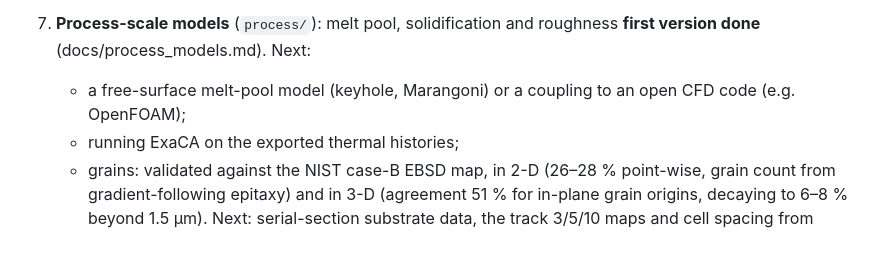
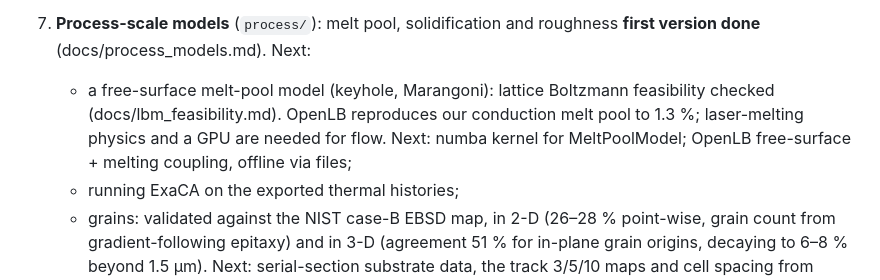
Before and after one commit to kAbdleghafar/FE_TPMS, a Markdown page: docs/roadmap.md, the part around the change. GitHub-like rendering; blank space fills up the shorter version.

```diff
--- a/docs/roadmap.md
+++ b/docs/roadmap.md
@@ -34,7 +34,10 @@ fidelity, benchmark credibility).
    * the Barsoum TPMS ranking with the thermal model.
 7. **Process-scale models** (`process/`): melt pool, solidification and roughness **first version done**
    (docs/process_models.md). Next:
-   * a free-surface melt-pool model (keyhole, Marangoni) or a coupling to an open CFD code (e.g. OpenFOAM);
+   * a free-surface melt-pool model (keyhole, Marangoni): lattice Boltzmann feasibility checked
+     (docs/lbm_feasibility.md). OpenLB reproduces our conduction melt pool to 1.3 %; laser-melting physics
+     and a GPU are needed for flow. Next: numba kernel for MeltPoolModel; OpenLB free-surface + melting
+     coupling, offline via files;
    * running ExaCA on the exported thermal histories;
    * grains: validated against the NIST case-B EBSD map, in 2-D (26–28 % point-wise, grain
      count from gradient-following epitaxy) and in 3-D (agreement 51 % for in-plane grain
```
Also changed, not shown: README.md (+1 -0 lines), docs/lbm_feasibility.md (added, +147 -0 lines), docs/img/lbm_openlb_caseB.png (added), 4 other files.
